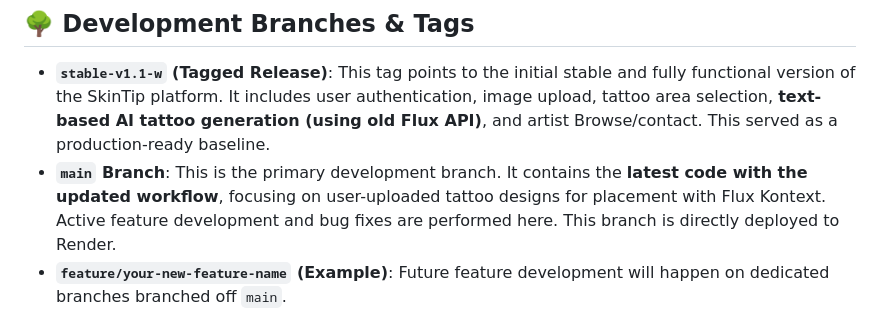
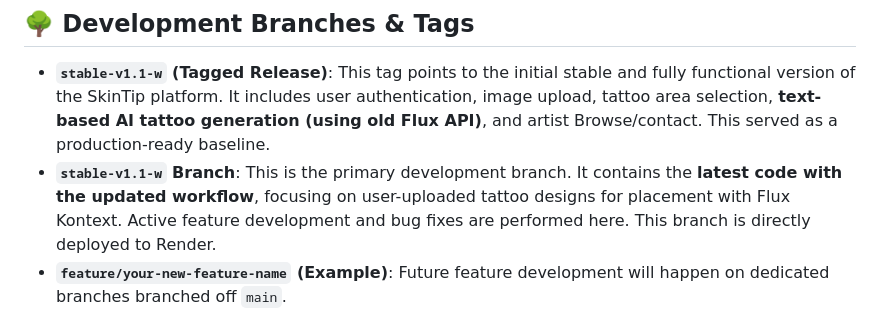
Before and after one commit to itayash22/SkinTip, a Markdown page: README.md, the part around the change. Drawn GitHub-style.

```diff
--- a/README.md
+++ b/README.md
@@ -30,7 +30,7 @@ SkinTip/
 ## 🌳 **Development Branches & Tags**
 
 * **`stable-v1.1-w` (Tagged Release)**: This tag points to the initial stable and fully functional version of the SkinTip platform. It includes user authentication, image upload, tattoo area selection, **text-based AI tattoo generation (using old Flux API)**, and artist Browse/contact. This served as a production-ready baseline.
-* **`main` Branch**: This is the primary development branch. It contains the **latest code with the updated workflow**, focusing on user-uploaded tattoo designs for placement with Flux Kontext. Active feature development and bug fixes are performed here. This branch is directly deployed to Render.
+* **`stable-v1.1-w` Branch**: This is the primary development branch. It contains the **latest code with the updated workflow**, focusing on user-uploaded tattoo designs for placement with Flux Kontext. Active feature development and bug fixes are performed here. This branch is directly deployed to Render.
 * **`feature/your-new-feature-name` (Example)**: Future feature development will happen on dedicated branches branched off `main`.
 
 ## ⚙️ Backend Environment Variables (Render Configuration)
```
